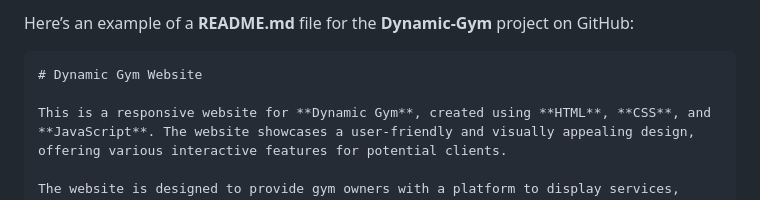
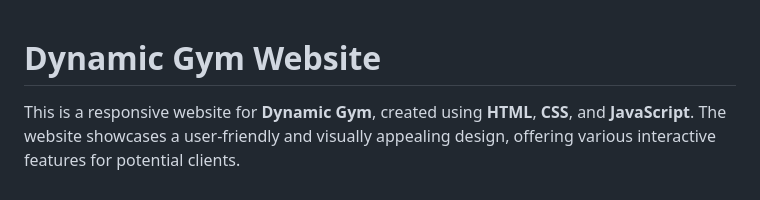
Before and after one commit to suniltechs/Dynamic-Gym, a Markdown page: README.md, the part around the change. GitHub-like rendering.

````diff
--- a/README.md
+++ b/README.md
@@ -1,6 +1,3 @@
-Here’s an example of a **README.md** file for the **Dynamic-Gym** project on GitHub:
-
-```markdown
 # Dynamic Gym Website
 
 This is a responsive website for **Dynamic Gym**, created using **HTML**, **CSS**, and **JavaScript**. The website showcases a user-friendly and visually appealing design, offering various interactive features for potential clients.
````
